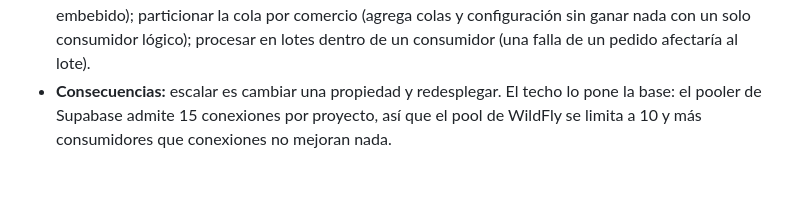
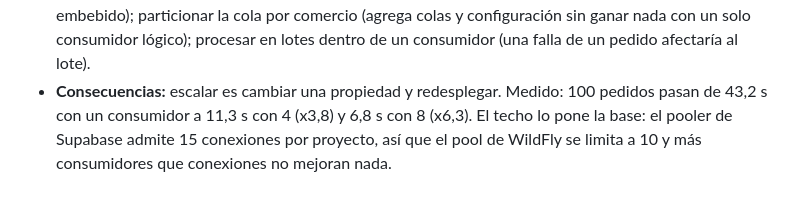
Before and after one commit to feliforte14/Rabbit, a Markdown page: docs/DECISIONES.md, the part around the change. GitHub-like rendering.

```diff
--- a/docs/DECISIONES.md
+++ b/docs/DECISIONES.md
@@ -222,7 +222,8 @@ Propuesta o Reemplazada.
   comercio (agrega colas y configuración sin ganar nada con un solo
   consumidor lógico); procesar en lotes dentro de un consumidor (una falla
   de un pedido afectaría al lote).
-- **Consecuencias:** escalar es cambiar una propiedad y redesplegar. El
-  techo lo pone la base: el pooler de Supabase admite 15 conexiones por
+- **Consecuencias:** escalar es cambiar una propiedad y redesplegar.
+  Medido: 100 pedidos pasan de 43,2 s con un consumidor a 11,3 s con 4
+  (x3,8) y 6,8 s con 8 (x6,3). El techo lo pone la base: el pooler de Supabase admite 15 conexiones por
   proyecto, así que el pool de WildFly se limita a 10 y más consumidores
   que conexiones no mejoran nada.
```
Also changed, not shown: docs/CHECKLIST.md (+1 -1 lines), docs/DESAFIOS-OPCIONALES.md (+29 -10 lines).
